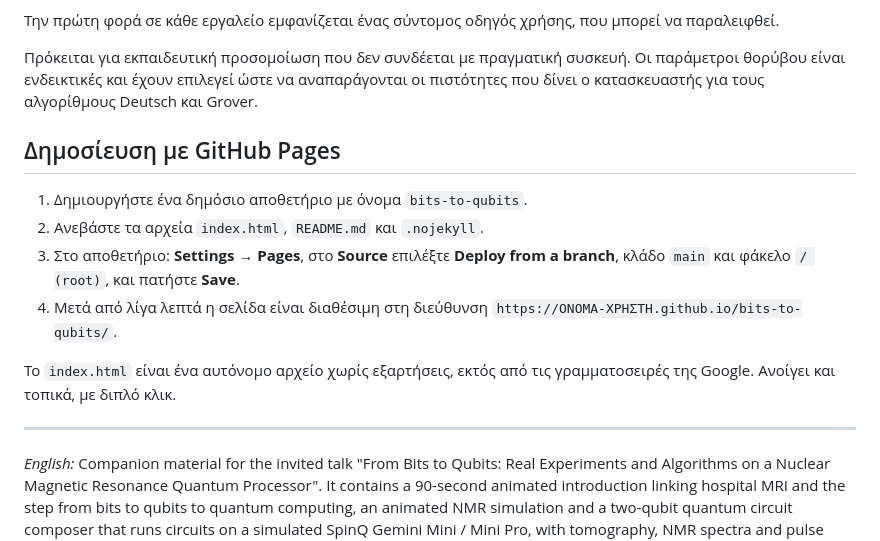
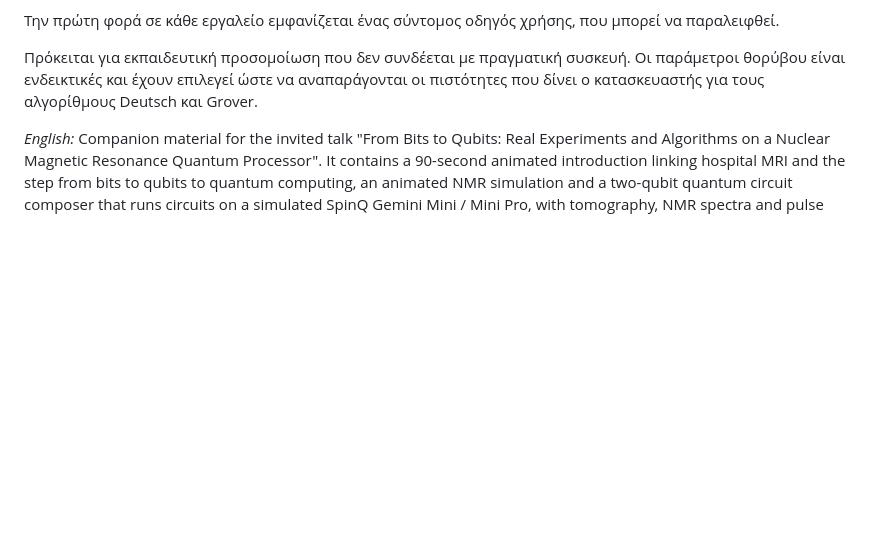
Before and after one commit to ioannis75/bits-to-qubits, a Markdown page: README.md, the part around the change. Rendered like a GitHub page; blank space fills up the shorter version.

```diff
--- a/README.md
+++ b/README.md
@@ -15,15 +15,4 @@
 
 Πρόκειται για εκπαιδευτική προσομοίωση που δεν συνδέεται με πραγματική συσκευή. Οι παράμετροι θορύβου είναι ενδεικτικές και έχουν επιλεγεί ώστε να αναπαράγονται οι πιστότητες που δίνει ο κατασκευαστής για τους αλγορίθμους Deutsch και Grover.
 
-## Δημοσίευση με GitHub Pages
-
-1. Δημιουργήστε ένα δημόσιο αποθετήριο με όνομα `bits-to-qubits`.
-2. Ανεβάστε τα αρχεία `index.html`, `README.md` και `.nojekyll`.
-3. Στο αποθετήριο: **Settings → Pages**, στο **Source** επιλέξτε **Deploy from a branch**, κλάδο `main` και φάκελο `/ (root)`, και πατήστε **Save**.
-4. Μετά από λίγα λεπτά η σελίδα είναι διαθέσιμη στη διεύθυνση `https://ΟΝΟΜΑ-ΧΡΗΣΤΗ.github.io/bits-to-qubits/`.
-
-Το `index.html` είναι ένα αυτόνομο αρχείο χωρίς εξαρτήσεις, εκτός από τις γραμματοσειρές της Google. Ανοίγει και τοπικά, με διπλό κλικ.
-
----
-
 *English:* Companion material for the invited talk "From Bits to Qubits: Real Experiments and Algorithms on a Nuclear Magnetic Resonance Quantum Processor". It contains a 90-second animated introduction linking hospital MRI and the step from bits to qubits to quantum computing, an animated NMR simulation and a two-qubit quantum circuit composer that runs circuits on a simulated SpinQ Gemini Mini / Mini Pro, with tomography, NMR spectra and pulse sequences. It is an educational simulation and is not connected to real hardware.
```
